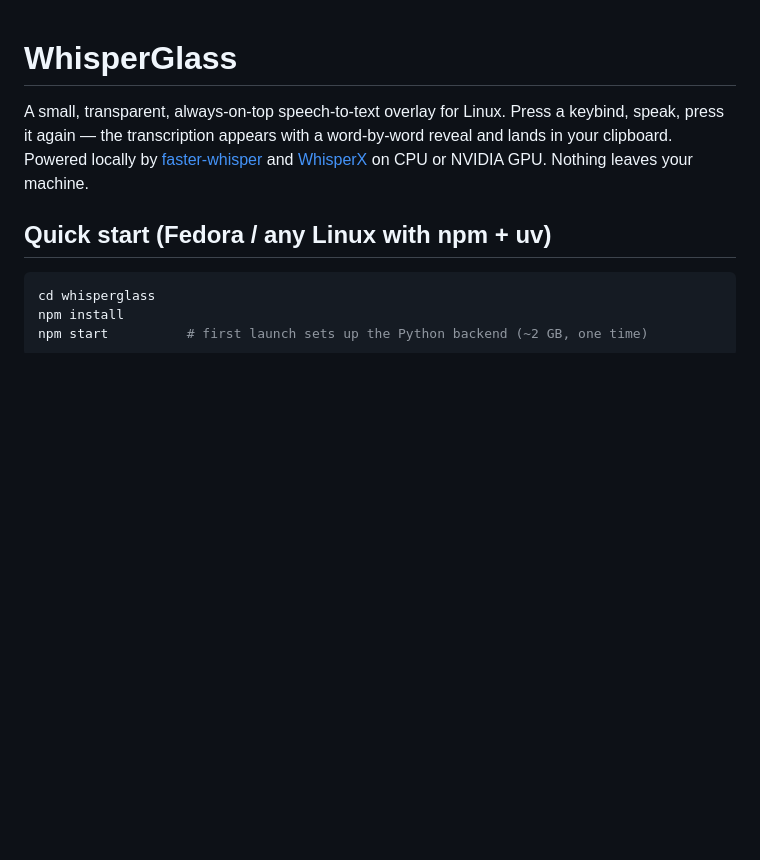
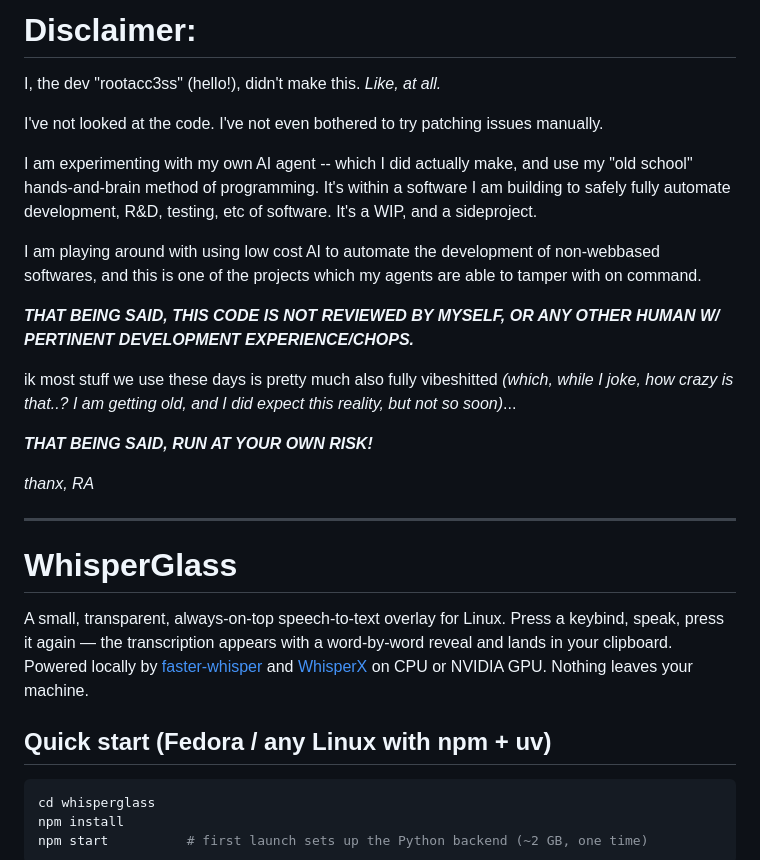
Before and after one commit to rootacc3ss/whisperglass, a Markdown page: README.md, the part around the change. GitHub-like rendering; blank space fills up the shorter version.

Commit message:
Update README.md
Only human made change thus far. Any other commit, even if manual, does NOT contain code produced by humans.

```diff
--- a/README.md
+++ b/README.md
@@ -1,3 +1,24 @@
+# **Disclaimer:**
+
+I, the dev "rootacc3ss" (hello!), didn't make this. *Like, at all.*
+
+I've not looked at the code. I've not even bothered to try patching issues manually.
+
+I am experimenting with my own AI agent -- which I did actually make, and use my "old school" hands-and-brain method of programming. It's within a software I am building to safely fully automate development, R&D, testing, etc of software. It's a WIP, and a sideproject.
+
+I am playing around with using low cost AI to automate the development of non-webbased softwares, and this is one of the projects which my agents are able to tamper with on command.
+
+***THAT BEING SAID, THIS CODE IS __NOT__ REVIEWED BY MYSELF, OR ANY OTHER HUMAN W/ PERTINENT DEVELOPMENT EXPERIENCE/CHOPS.***
+
+ik most stuff we use these days is pretty much also fully vibeshitted *(which, while I joke, how crazy is that..? I am getting old, and I did expect this reality, but not so soon)*...
+
+***THAT BEING SAID, RUN AT YOUR OWN RISK!***
+
+*thanx,*
+*RA*
+
+---
+
 # WhisperGlass
 
 A small, transparent, always-on-top speech-to-text overlay for Linux. Press a keybind,
```
